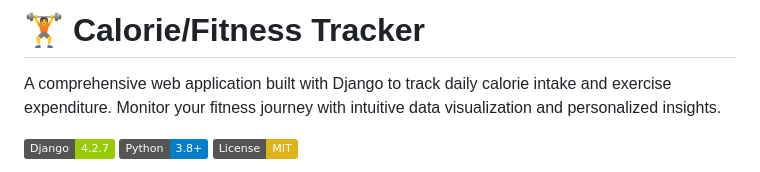
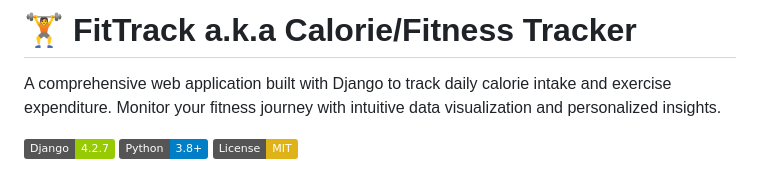
Before and after one commit to Kirankumarvel/Calorie-Fitness-Tracker, a Markdown page: README.md, the part around the change. Drawn GitHub-style; badges without logos.

```diff
--- a/README.md
+++ b/README.md
@@ -1,4 +1,4 @@
-# 🏋️ Calorie/Fitness Tracker
+# 🏋️ FitTrack a.k.a Calorie/Fitness Tracker
 
 A comprehensive web application built with Django to track daily calorie intake and exercise expenditure. Monitor your fitness journey with intuitive data visualization and personalized insights.
 
```
